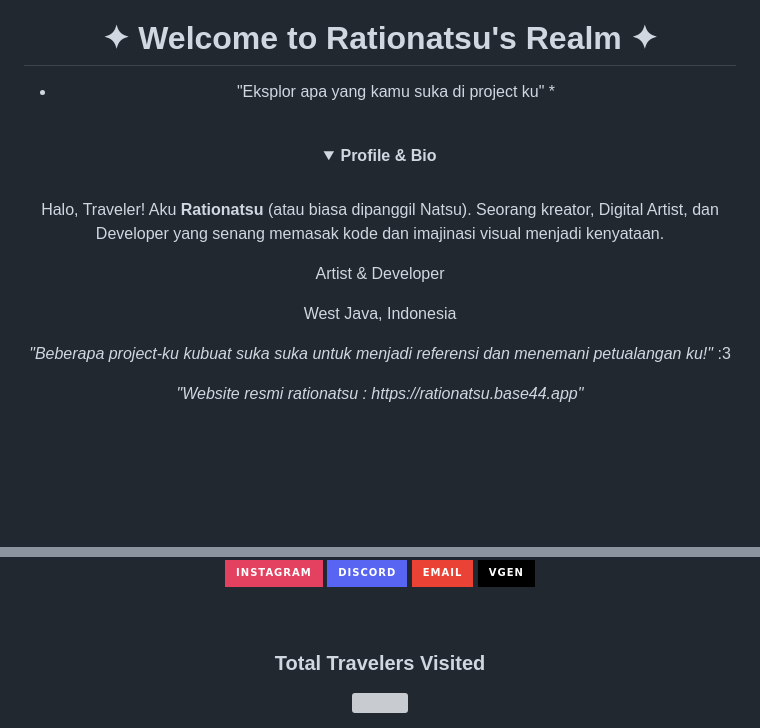
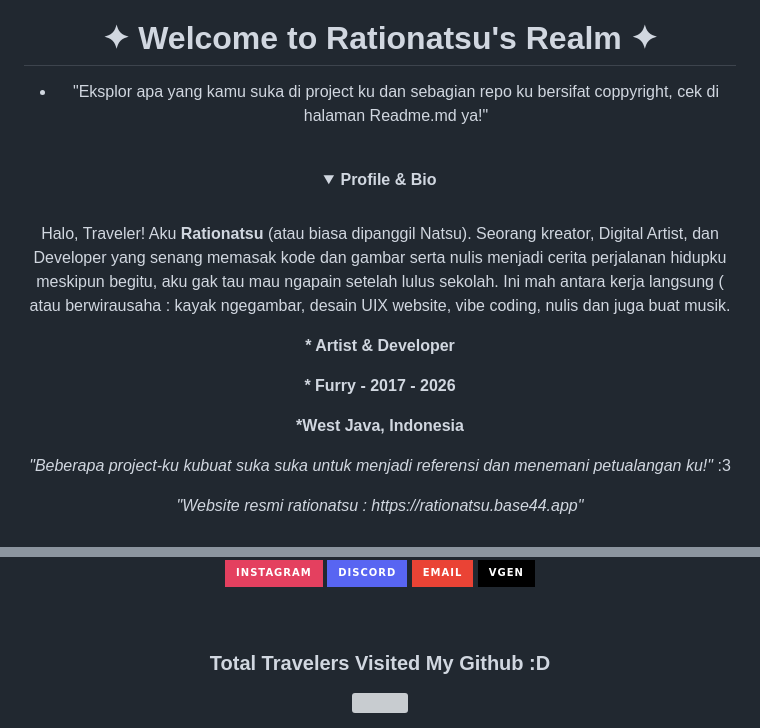
Before and after one commit to Rationatsu/Rationatsu, a Markdown page: README.md, 2 parts joined by grey strips. Drawn GitHub-style; folded sections open; badges without logos; blank space fills up the shorter version; grey boxes are pictures that could not be loaded.

Commit message:
Revise README.md introduction and profile section
Updated the introduction and profile details in README.md to provide more context about the creator and their projects.

```diff
--- a/README.md
+++ b/README.md
@@ -4,16 +4,17 @@
 
 # ✦ Welcome to Rationatsu's Realm ✦
 
-* "Eksplor apa yang kamu suka di project ku" *
+* "Eksplor apa yang kamu suka di project ku dan sebagian repo ku bersifat coppyright, cek di halaman Readme.md ya!"
 
 <br>
 
 <details>
   <summary><b> Profile & Bio</b></summary>
   <br>
-  <p>Halo, Traveler! Aku <b>Rationatsu</b> (atau biasa dipanggil Natsu). Seorang kreator, Digital Artist, dan Developer yang senang memasak kode dan imajinasi visual menjadi kenyataan.</p>
-  <p>  <b></b> Artist & Developer</p>
-  <p>  <b></b> West Java, Indonesia</p>
+  <p>Halo, Traveler! Aku <b>Rationatsu</b> (atau biasa dipanggil Natsu). Seorang kreator, Digital Artist, dan Developer yang senang memasak kode dan gambar serta nulis menjadi cerita perjalanan hidupku meskipun begitu, aku gak tau mau ngapain setelah lulus sekolah. Ini mah antara kerja langsung ( atau berwirausaha : kayak ngegambar, desain UIX website, vibe coding, nulis dan juga buat musik.</p>
+  <p>  <b>* Artist & Developer</b></p>
+  <p> <b>* Furry - 2017 - 2026</b></p>
+  <p>  <b>*West Java, Indonesia</b></p>
   <p> <i>"Beberapa project-ku kubuat suka suka untuk menjadi referensi dan menemani petualangan ku!"</i> :3</p>
   <p> <i>"Website resmi rationatsu : https://rationatsu.base44.app"</p>
 </details>
@@ -73,7 +74,7 @@
 
 <br>
 
-### Total Travelers Visited
+### Total Travelers Visited My Github :D
 <img src="https://komarev.com/ghpvc/?username=Rationatsu&color=ff5722&style=flat-square" />
 
 </div>
```
